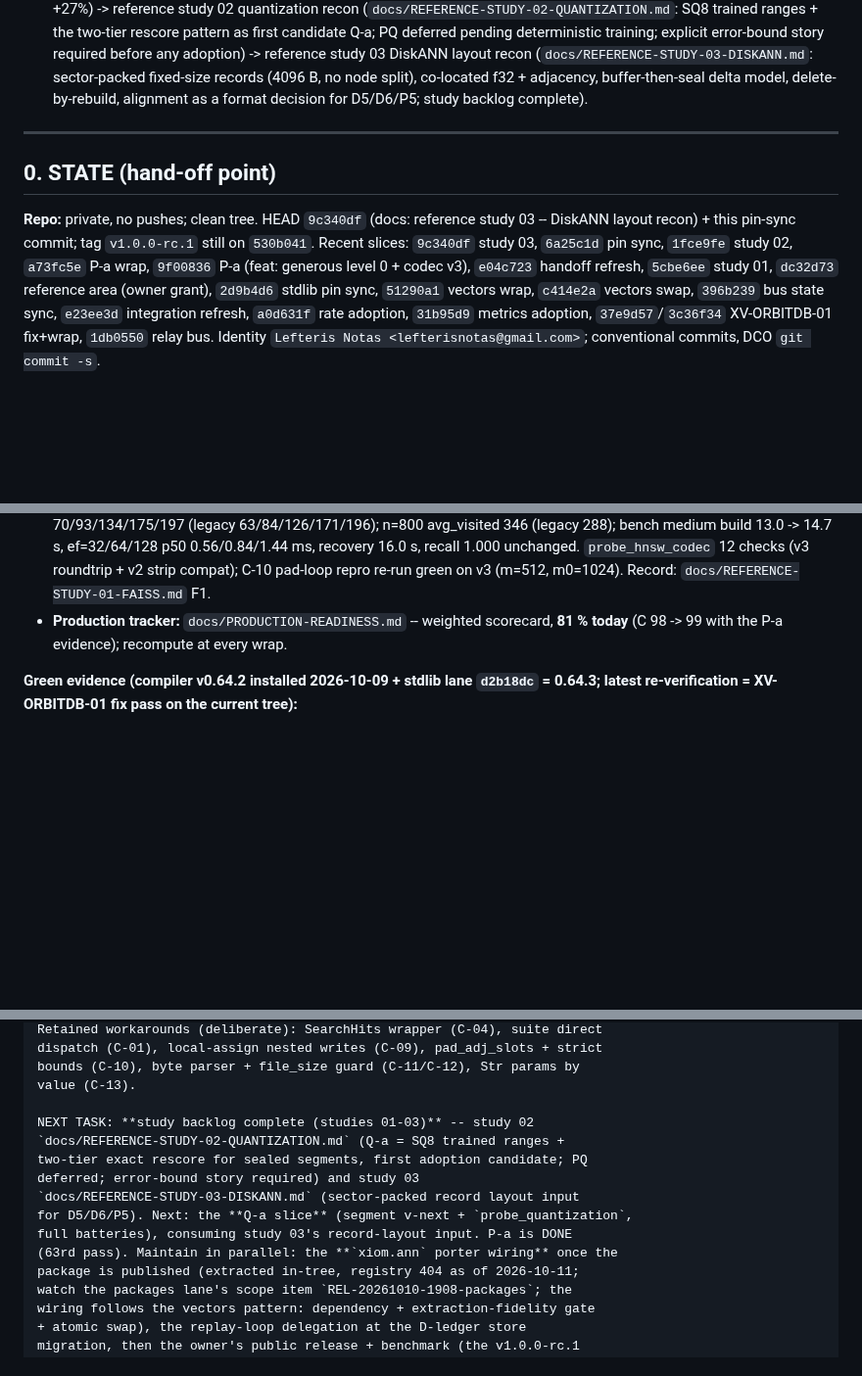
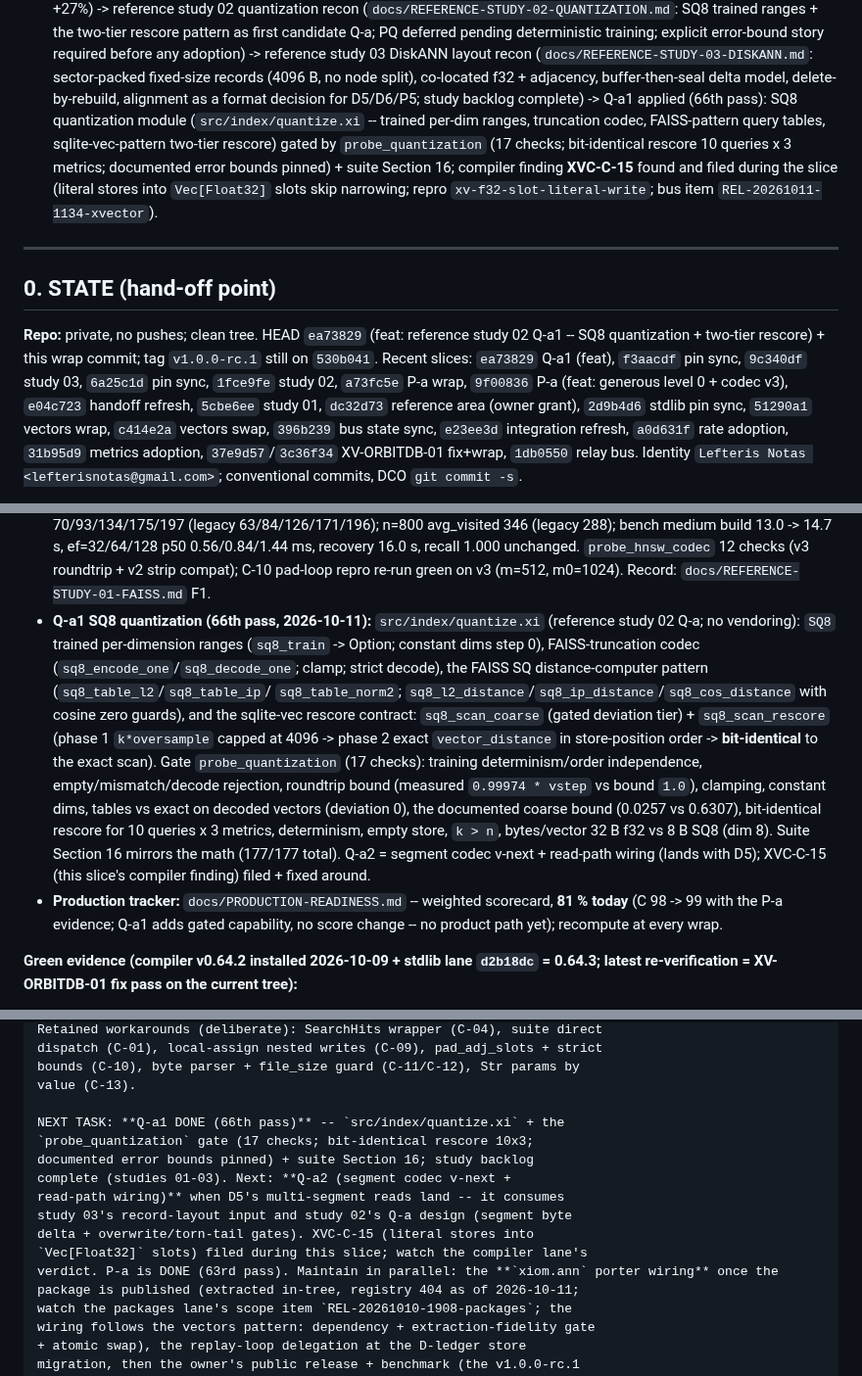
Before and after one commit to xiom-projects/xiom-xvector, a Markdown page: SESSION.md, 3 parts joined by grey strips. Shown at 98% size. Rendered like a GitHub page; blank space fills up the shorter version.

Commit message:
docs: Q-a1 wrap -- session handoff refresh (66th pass)
SESSION.md updated end-to-end: narrative tail to the Q-a1 era (SQ8 module + two-tier rescore + probe_quantization 17 checks + suite Section 16; XVC-C-15 found/filed during the slice); STATE HEAD ee67cd4 + recent slices; done-list gains the Q-a1 record; green evidence adds the 66th-pass batteries (Windows all gates green: suite 177/177 x2 + sbom 40 modules unsafe=0 + 38 probes x2 + bench smoke; WSL spot green + bit-identical); relay table records the C-15 item (REL-20261011-1134-xvector) + RELAY-COMPILER Addendum 11; NEXT TASK moves to Q-a2 (segment v-next + read-path wiring, lands with D5).

Signed-off-by: Lefteris Notas <lefterisnotas@gmail.com>

```diff
--- a/SESSION.md
+++ b/SESSION.md
@@ -94,16 +94,25 @@ adoption) -> reference study 03 DiskANN layout recon
 (`docs/REFERENCE-STUDY-03-DISKANN.md`: sector-packed fixed-size records
 (4096 B, no node split), co-located f32 + adjacency, buffer-then-seal
 delta model, delete-by-rebuild, alignment as a format decision for
-D5/D6/P5; study backlog complete).
+D5/D6/P5; study backlog complete) -> Q-a1 applied (66th pass): SQ8
+quantization module (`src/index/quantize.xi` -- trained per-dim ranges,
+truncation codec, FAISS-pattern query tables, sqlite-vec-pattern
+two-tier rescore) gated by `probe_quantization` (17 checks;
+bit-identical rescore 10 queries x 3 metrics; documented error bounds
+pinned) + suite Section 16; compiler finding **XVC-C-15** found and filed
+during the slice (literal stores into `Vec[Float32]` slots skip
+narrowing; repro `xv-f32-slot-literal-write`; bus item
+`REL-20261011-1134-xvector`).
 
 ---
 
 ## 0. STATE (hand-off point)
 
-**Repo:** private, no pushes; clean tree. HEAD `9c340df` (docs: reference
-study 03 -- DiskANN layout recon) + this pin-sync commit; tag
-`v1.0.0-rc.1` still on `530b041`. Recent slices: `9c340df` study 03,
-`6a25c1d` pin sync, `1fce9fe` study 02, `a73fc5e` P-a wrap, `9f00836`
+**Repo:** private, no pushes; clean tree. HEAD `ea73829` (feat: reference
+study 02 Q-a1 -- SQ8 quantization + two-tier rescore) + this wrap commit;
+tag `v1.0.0-rc.1` still on `530b041`. Recent slices: `ea73829` Q-a1
+(feat), `f3aacdf` pin sync, `9c340df` study 03, `6a25c1d` pin sync,
+`1fce9fe` study 02, `a73fc5e` P-a wrap, `9f00836`
 P-a (feat: generous level 0 + codec v3), `e04c723` handoff refresh,
 `5cbe6ee` study 01, `dc32d73` reference area
 (owner grant), `2d9b4d6` stdlib pin sync, `51290a1` vectors wrap,
@@ -738,8 +747,28 @@ custom `XIOM_HOME` on WSL misplaced the `xiom.wal` install
   unchanged. `probe_hnsw_codec` 12 checks (v3 roundtrip + v2 strip
   compat); C-10 pad-loop repro re-run green on v3 (m=512, m0=1024).
   Record: `docs/REFERENCE-STUDY-01-FAISS.md` F1.
+- **Q-a1 SQ8 quantization (66th pass, 2026-10-11):** `src/index/quantize.xi`
+  (reference study 02 Q-a; no vendoring): `SQ8` trained per-dimension
+  ranges (`sq8_train` -> Option; constant dims step 0), FAISS-truncation
+  codec (`sq8_encode_one`/`sq8_decode_one`; clamp; strict decode), the
+  FAISS SQ distance-computer pattern (`sq8_table_l2`/`sq8_table_ip`/
+  `sq8_table_norm2`; `sq8_l2_distance`/`sq8_ip_distance`/`sq8_cos_distance`
+  with cosine zero guards), and the sqlite-vec rescore contract:
+  `sq8_scan_coarse` (gated deviation tier) + `sq8_scan_rescore` (phase 1
+  `k*oversample` capped at 4096 -> phase 2 exact `vector_distance` in
+  store-position order -> **bit-identical** to the exact scan). Gate
+  `probe_quantization` (17 checks): training determinism/order
+  independence, empty/mismatch/decode rejection, roundtrip bound
+  (measured `0.99974 * vstep` vs bound `1.0`), clamping, constant dims,
+  tables vs exact on decoded vectors (deviation 0), the documented coarse
+  bound (0.0257 vs 0.6307), bit-identical rescore for 10 queries x 3
+  metrics, determinism, empty store, `k > n`, bytes/vector 32 B f32 vs
+  8 B SQ8 (dim 8). Suite Section 16 mirrors the math (177/177 total).
+  Q-a2 = segment codec v-next + read-path wiring (lands with D5);
+  XVC-C-15 (this slice's compiler finding) filed + fixed around.
 - **Production tracker:** `docs/PRODUCTION-READINESS.md` -- weighted
-  scorecard, **81 % today** (C 98 -> 99 with the P-a evidence); recompute
+  scorecard, **81 % today** (C 98 -> 99 with the P-a evidence; Q-a1 adds
+  gated capability, no score change -- no product path yet); recompute
   at every wrap.
 
 **Green evidence (compiler v0.64.2 installed 2026-10-09 + stdlib lane
@@ -1415,14 +1452,15 @@ dispatch (C-01), local-assign nested writes (C-09), pad_adj_slots + strict
 bounds (C-10), byte parser + file_size guard (C-11/C-12), Str params by
 value (C-13).
 
-NEXT TASK: **study backlog complete (studies 01-03)** -- study 02
-`docs/REFERENCE-STUDY-02-QUANTIZATION.md` (Q-a = SQ8 trained ranges +
-two-tier exact rescore for sealed segments, first adoption candidate; PQ
-deferred; error-bound story required) and study 03
-`docs/REFERENCE-STUDY-03-DISKANN.md` (sector-packed record layout input
-for D5/D6/P5). Next: the **Q-a slice** (segment v-next + `probe_quantization`,
-full batteries), consuming study 03's record-layout input. P-a is DONE
-(63rd pass). Maintain in parallel: the **`xiom.ann` porter wiring** once the
+NEXT TASK: **Q-a1 DONE (66th pass)** -- `src/index/quantize.xi` + the
+`probe_quantization` gate (17 checks; bit-identical rescore 10x3;
+documented error bounds pinned) + suite Section 16; study backlog
+complete (studies 01-03). Next: **Q-a2 (segment codec v-next +
+read-path wiring)** when D5's multi-segment reads land -- it consumes
+study 03's record-layout input and study 02's Q-a design (segment byte
+delta + overwrite/torn-tail gates). XVC-C-15 (literal stores into
+`Vec[Float32]` slots) filed during this slice; watch the compiler lane's
+verdict. P-a is DONE (63rd pass). Maintain in parallel: the **`xiom.ann` porter wiring** once the
 package is published (extracted in-tree, registry 404 as of 2026-10-11;
 watch the packages lane's scope item `REL-20261010-1908-packages`; the
 wiring follows the vectors pattern: dependency + extraction-fidelity gate
```
Also changed, not shown: other parts of SESSION.md (+19 -11 lines).
